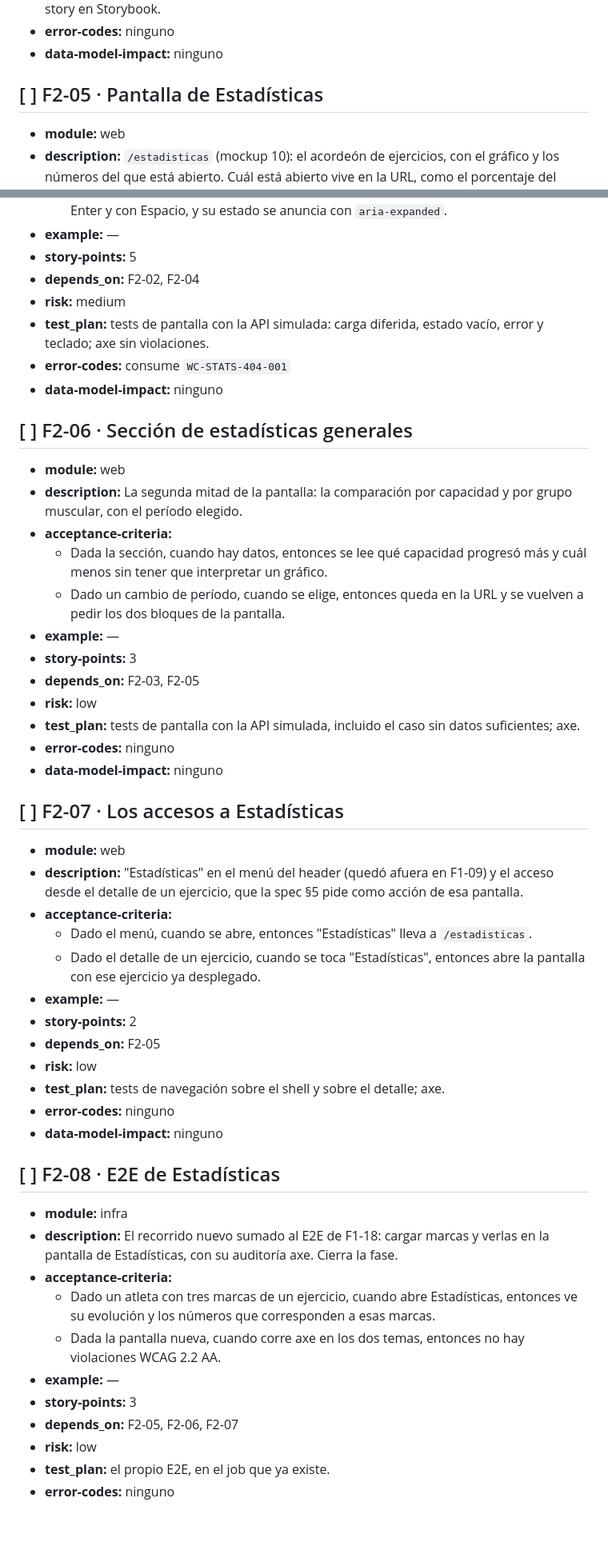
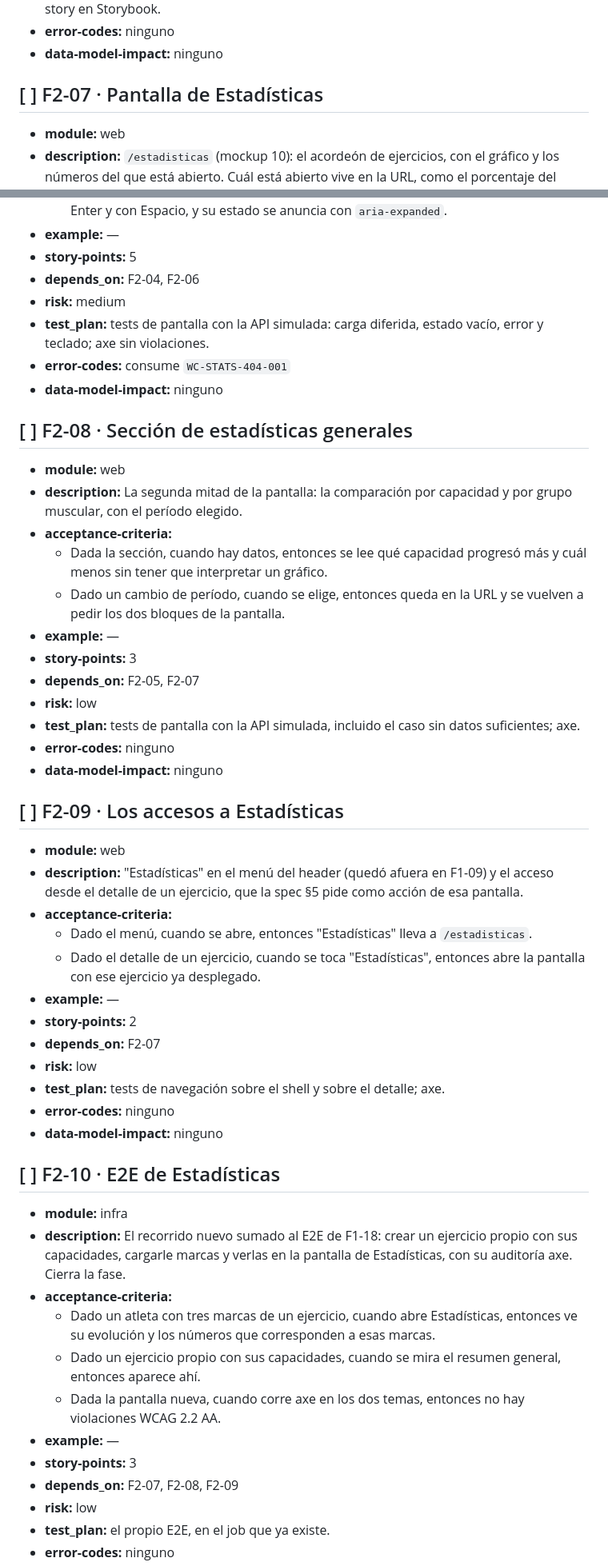
Before and after one commit to BraianVaylet/wasabi-cross-project, a Markdown page: docs/ACTION-PLAN.md, 2 parts joined by grey strips. Shown at 80% size. Drawn GitHub-style; blank space fills up the shorter version.

```diff
--- a/docs/ACTION-PLAN.md
+++ b/docs/ACTION-PLAN.md
@@ -906,7 +959,7 @@ esperan a su endpoint; F2-07 las enlaza y F2-08 cierra la fase.
 - **error-codes:** ninguno
 - **data-model-impact:** ninguno
 
-## [ ] F2-05 · Pantalla de Estadísticas
+## [ ] F2-07 · Pantalla de Estadísticas
 
 - **module:** web
 - **description:** `/estadisticas` (mockup 10): el acordeón de ejercicios, con el gráfico y los
@@ -920,14 +973,14 @@ esperan a su endpoint; F2-07 las enlaza y F2-08 cierra la fase.
     Espacio, y su estado se anuncia con `aria-expanded`.
 - **example:** —
 - **story-points:** 5
-- **depends_on:** F2-02, F2-04
+- **depends_on:** F2-04, F2-06
 - **risk:** medium
 - **test_plan:** tests de pantalla con la API simulada: carga diferida, estado vacío, error y
   teclado; axe sin violaciones.
 - **error-codes:** consume `WC-STATS-404-001`
 - **data-model-impact:** ninguno
 
-## [ ] F2-06 · Sección de estadísticas generales
+## [ ] F2-08 · Sección de estadísticas generales
 
 - **module:** web
 - **description:** La segunda mitad de la pantalla: la comparación por capacidad y por grupo
@@ -939,13 +992,13 @@ esperan a su endpoint; F2-07 las enlaza y F2-08 cierra la fase.
     dos bloques de la pantalla.
 - **example:** —
 - **story-points:** 3
-- **depends_on:** F2-03, F2-05
+- **depends_on:** F2-05, F2-07
 - **risk:** low
 - **test_plan:** tests de pantalla con la API simulada, incluido el caso sin datos suficientes; axe.
 - **error-codes:** ninguno
 - **data-model-impact:** ninguno
 
-## [ ] F2-07 · Los accesos a Estadísticas
+## [ ] F2-09 · Los accesos a Estadísticas
 
 - **module:** web
 - **description:** "Estadísticas" en el menú del header (quedó afuera en F1-09) y el acceso desde el
@@ -956,25 +1009,28 @@ esperan a su endpoint; F2-07 las enlaza y F2-08 cierra la fase.
     ese ejercicio ya desplegado.
 - **example:** —
 - **story-points:** 2
-- **depends_on:** F2-05
+- **depends_on:** F2-07
 - **risk:** low
 - **test_plan:** tests de navegación sobre el shell y sobre el detalle; axe.
 - **error-codes:** ninguno
 - **data-model-impact:** ninguno
 
-## [ ] F2-08 · E2E de Estadísticas
+## [ ] F2-10 · E2E de Estadísticas
 
 - **module:** infra
-- **description:** El recorrido nuevo sumado al E2E de F1-18: cargar marcas y verlas en la pantalla
-  de Estadísticas, con su auditoría axe. Cierra la fase.
+- **description:** El recorrido nuevo sumado al E2E de F1-18: crear un ejercicio propio con sus
+  capacidades, cargarle marcas y verlas en la pantalla de Estadísticas, con su auditoría axe. Cierra
+  la fase.
 - **acceptance-criteria:**
   - Dado un atleta con tres marcas de un ejercicio, cuando abre Estadísticas, entonces ve su
     evolución y los números que corresponden a esas marcas.
+  - Dado un ejercicio propio con sus capacidades, cuando se mira el resumen general, entonces
+    aparece ahí.
   - Dada la pantalla nueva, cuando corre axe en los dos temas, entonces no hay violaciones WCAG 2.2
     AA.
 - **example:** —
 - **story-points:** 3
-- **depends_on:** F2-05, F2-06, F2-07
+- **depends_on:** F2-07, F2-08, F2-09
 - **risk:** low
 - **test_plan:** el propio E2E, en el job que ya existe.
 - **error-codes:** ninguno
```
Also changed, not shown: other parts of docs/ACTION-PLAN.md (+66 -13 lines), docs/spec/wasabi-cross.spec.md (+4 -2 lines), docs/state/STATE.md (+9 -10 lines).
